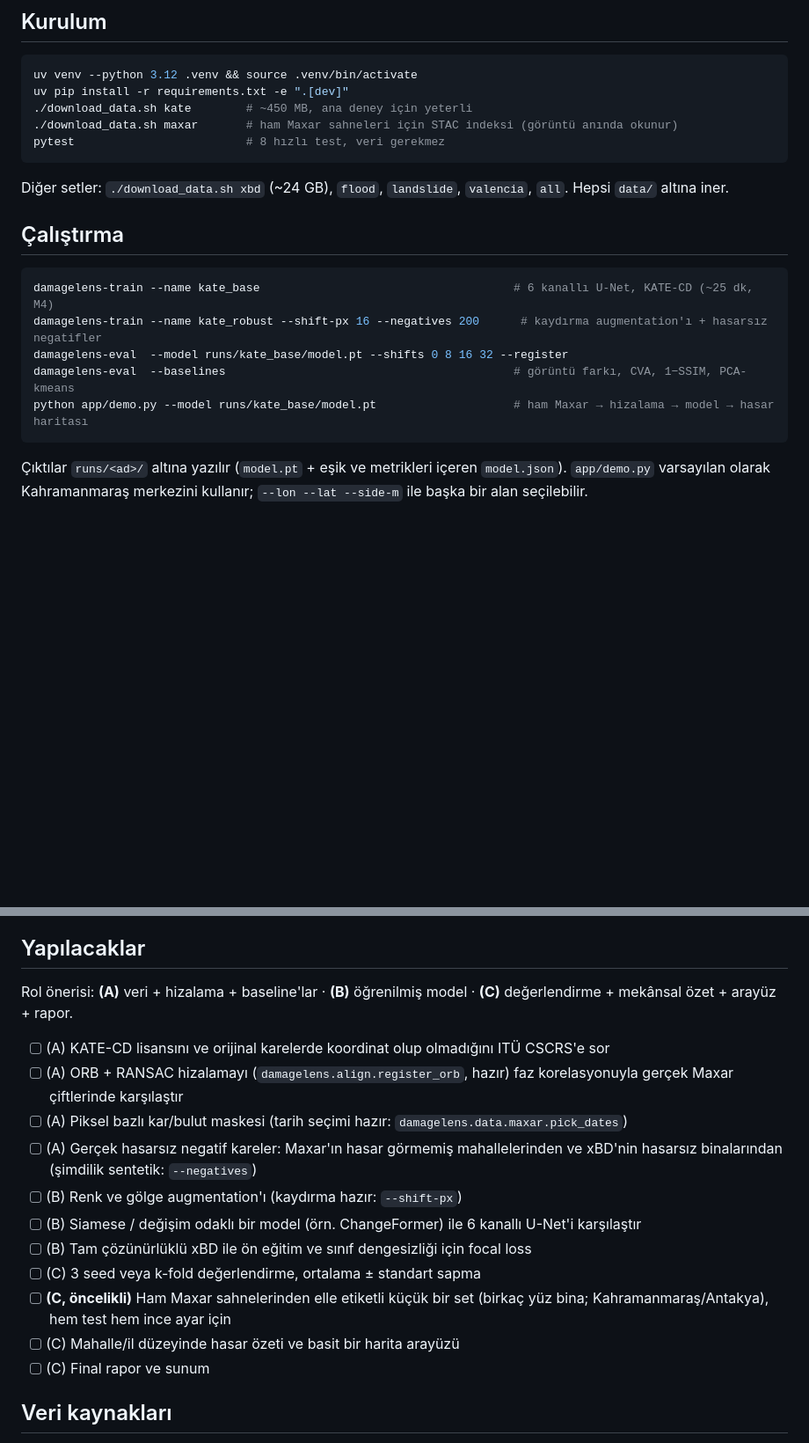
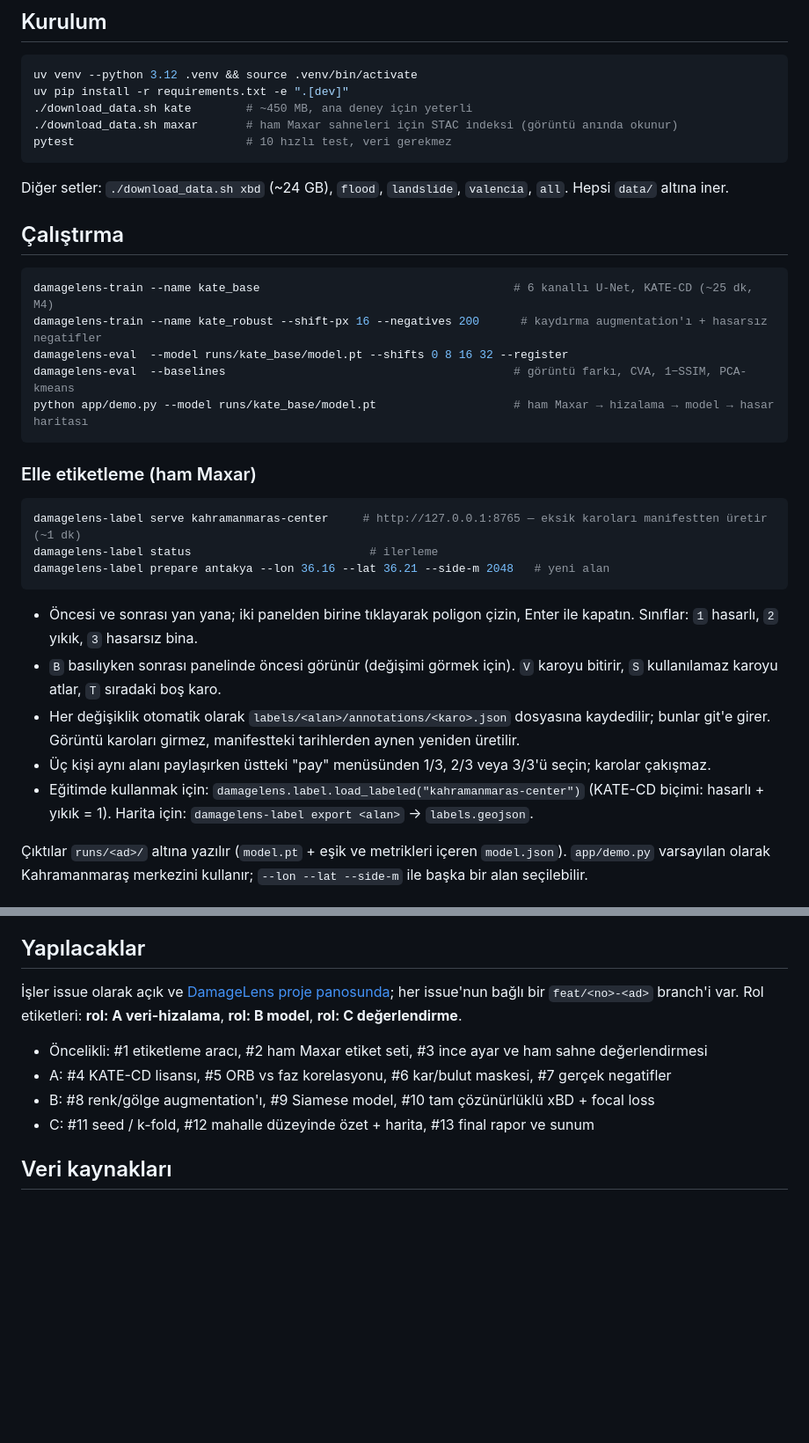
Before and after one commit to Ceng391-Project/damagelens, a Markdown page: README.md, 2 parts joined by grey strips. Shown at 88% size. Rendered like a GitHub page; blank space fills up the shorter version.

Commit message:
docs: document labeling workflow and link roadmap to issues (#1)

````diff
--- a/README.md
+++ b/README.md
@@ -64,7 +64,7 @@ uv venv --python 3.12 .venv && source .venv/bin/activate
 uv pip install -r requirements.txt -e ".[dev]"
 ./download_data.sh kate        # ~450 MB, ana deney için yeterli
 ./download_data.sh maxar       # ham Maxar sahneleri için STAC indeksi (görüntü anında okunur)
-pytest                         # 8 hızlı test, veri gerekmez
+pytest                         # 10 hızlı test, veri gerekmez
 ```
 
 Diğer setler: `./download_data.sh xbd` (~24 GB), `flood`, `landslide`, `valencia`, `all`. Hepsi `data/` altına iner.
@@ -78,6 +78,20 @@ damagelens-eval  --model runs/kate_base/model.pt --shifts 0 8 16 32 --register
 damagelens-eval  --baselines                                          # görüntü farkı, CVA, 1−SSIM, PCA-kmeans
 python app/demo.py --model runs/kate_base/model.pt                    # ham Maxar → hizalama → model → hasar haritası
 ```
+
+### Elle etiketleme (ham Maxar)
+
+```bash
+damagelens-label serve kahramanmaras-center     # http://127.0.0.1:8765 — eksik karoları manifestten üretir (~1 dk)
+damagelens-label status                          # ilerleme
+damagelens-label prepare antakya --lon 36.16 --lat 36.21 --side-m 2048   # yeni alan
+```
+
+- Öncesi ve sonrası yan yana; iki panelden birine tıklayarak poligon çizin, Enter ile kapatın. Sınıflar: `1` hasarlı, `2` yıkık, `3` hasarsız bina.
+- `B` basılıyken sonrası panelinde öncesi görünür (değişimi görmek için). `V` karoyu bitirir, `S` kullanılamaz karoyu atlar, `T` sıradaki boş karo.
+- Her değişiklik otomatik olarak `labels/<alan>/annotations/<karo>.json` dosyasına kaydedilir; bunlar git'e girer. Görüntü karoları girmez, manifestteki tarihlerden aynen yeniden üretilir.
+- Üç kişi aynı alanı paylaşırken üstteki "pay" menüsünden 1/3, 2/3 veya 3/3'ü seçin; karolar çakışmaz.
+- Eğitimde kullanmak için: `damagelens.label.load_labeled("kahramanmaras-center")` (KATE-CD biçimi: hasarlı + yıkık = 1). Harita için: `damagelens-label export <alan>` → `labels.geojson`.
 
 Çıktılar `runs/<ad>/` altına yazılır (`model.pt` + eşik ve metrikleri içeren `model.json`). `app/demo.py` varsayılan olarak Kahramanmaraş merkezini kullanır; `--lon --lat --side-m` ile başka bir alan seçilebilir.
 
@@ -115,19 +131,12 @@ download_data.sh           veri indirme
 
 ## Yapılacaklar
 
-Rol önerisi: **(A)** veri + hizalama + baseline'lar · **(B)** öğrenilmiş model · **(C)** değerlendirme + mekânsal özet + arayüz + rapor.
+İşler issue olarak açık ve [DamageLens proje panosunda](https://github.com/orgs/Ceng391-Project/projects/1); her issue'nun bağlı bir `feat/<no>-<ad>` branch'i var. Rol etiketleri: **rol: A veri-hizalama**, **rol: B model**, **rol: C değerlendirme**.
 
-- [ ] (A) KATE-CD lisansını ve orijinal karelerde koordinat olup olmadığını ITÜ CSCRS'e sor
-- [ ] (A) ORB + RANSAC hizalamayı (`damagelens.align.register_orb`, hazır) faz korelasyonuyla gerçek Maxar çiftlerinde karşılaştır
-- [ ] (A) Piksel bazlı kar/bulut maskesi (tarih seçimi hazır: `damagelens.data.maxar.pick_dates`)
-- [ ] (A) Gerçek hasarsız negatif kareler: Maxar'ın hasar görmemiş mahallelerinden ve xBD'nin hasarsız binalarından (şimdilik sentetik: `--negatives`)
-- [ ] (B) Renk ve gölge augmentation'ı (kaydırma hazır: `--shift-px`)
-- [ ] (B) Siamese / değişim odaklı bir model (örn. ChangeFormer) ile 6 kanallı U-Net'i karşılaştır
-- [ ] (B) Tam çözünürlüklü xBD ile ön eğitim ve sınıf dengesizliği için focal loss
-- [ ] (C) 3 seed veya k-fold değerlendirme, ortalama ± standart sapma
-- [ ] **(C, öncelikli)** Ham Maxar sahnelerinden elle etiketli küçük bir set (birkaç yüz bina; Kahramanmaraş/Antakya), hem test hem ince ayar için
-- [ ] (C) Mahalle/il düzeyinde hasar özeti ve basit bir harita arayüzü
-- [ ] (C) Final rapor ve sunum
+- Öncelikli: #1 etiketleme aracı, #2 ham Maxar etiket seti, #3 ince ayar ve ham sahne değerlendirmesi
+- A: #4 KATE-CD lisansı, #5 ORB vs faz korelasyonu, #6 kar/bulut maskesi, #7 gerçek negatifler
+- B: #8 renk/gölge augmentation'ı, #9 Siamese model, #10 tam çözünürlüklü xBD + focal loss
+- C: #11 seed / k-fold, #12 mahalle düzeyinde özet + harita, #13 final rapor ve sunum
 
 ## Veri kaynakları
 
````
Also changed, not shown: other parts of README.md (+2 -0 lines).
